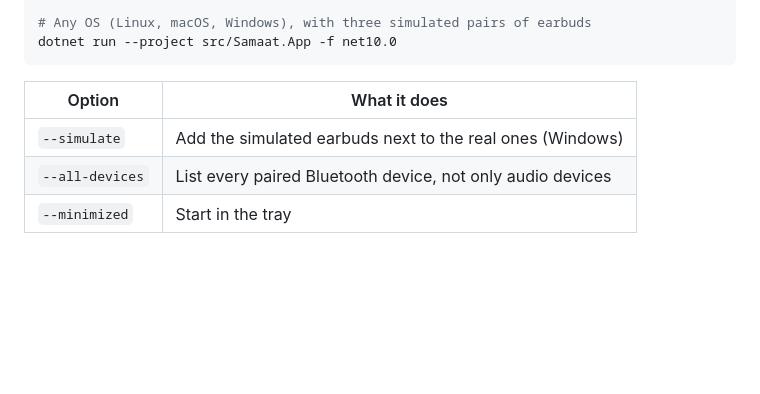
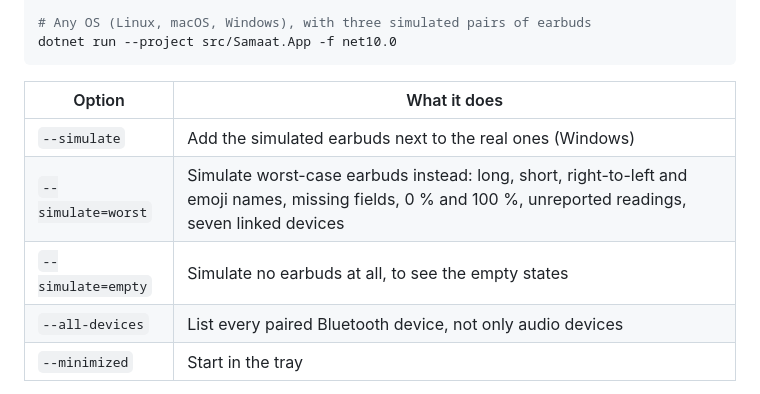
Before and after one commit to MuhammadAbdulMoiz/samaat.io, a Markdown page: README.md, the part around the change. GitHub-like rendering; blank space fills up the shorter version.

```diff
--- a/README.md
+++ b/README.md
@@ -100,6 +100,8 @@ dotnet run --project src/Samaat.App -f net10.0
 | Option | What it does |
 |---|---|
 | `--simulate` | Add the simulated earbuds next to the real ones (Windows) |
+| `--simulate=worst` | Simulate worst-case earbuds instead: long, short, right-to-left and emoji names, missing fields, 0 % and 100 %, unreported readings, seven linked devices |
+| `--simulate=empty` | Simulate no earbuds at all, to see the empty states |
 | `--all-devices` | List every paired Bluetooth device, not only audio devices |
 | `--minimized` | Start in the tray |
 
```
Also changed, not shown: docs/design/ui-audit.md (+10 -0 lines), docs/design/drawings/list-row-tile-option.png (added), 9 other files.
